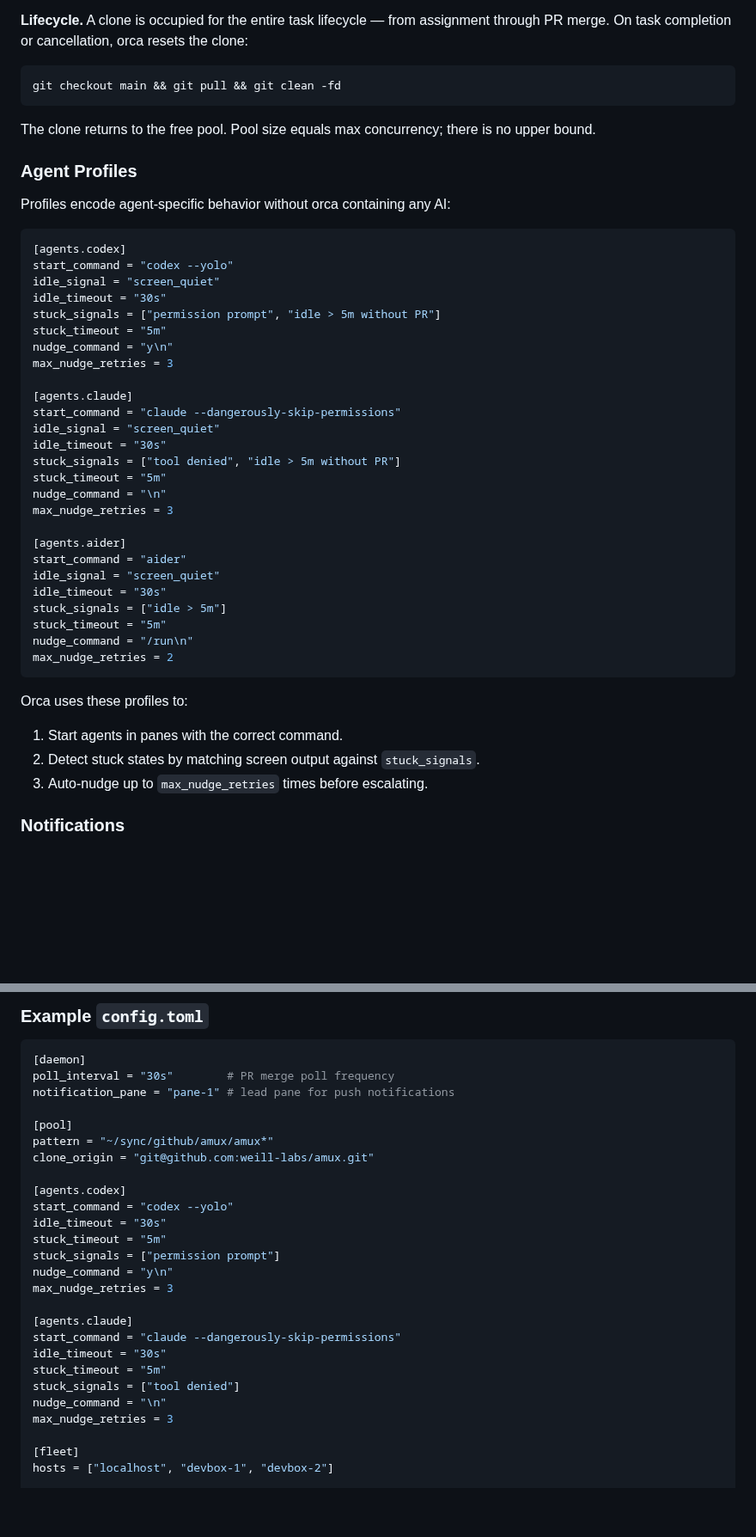
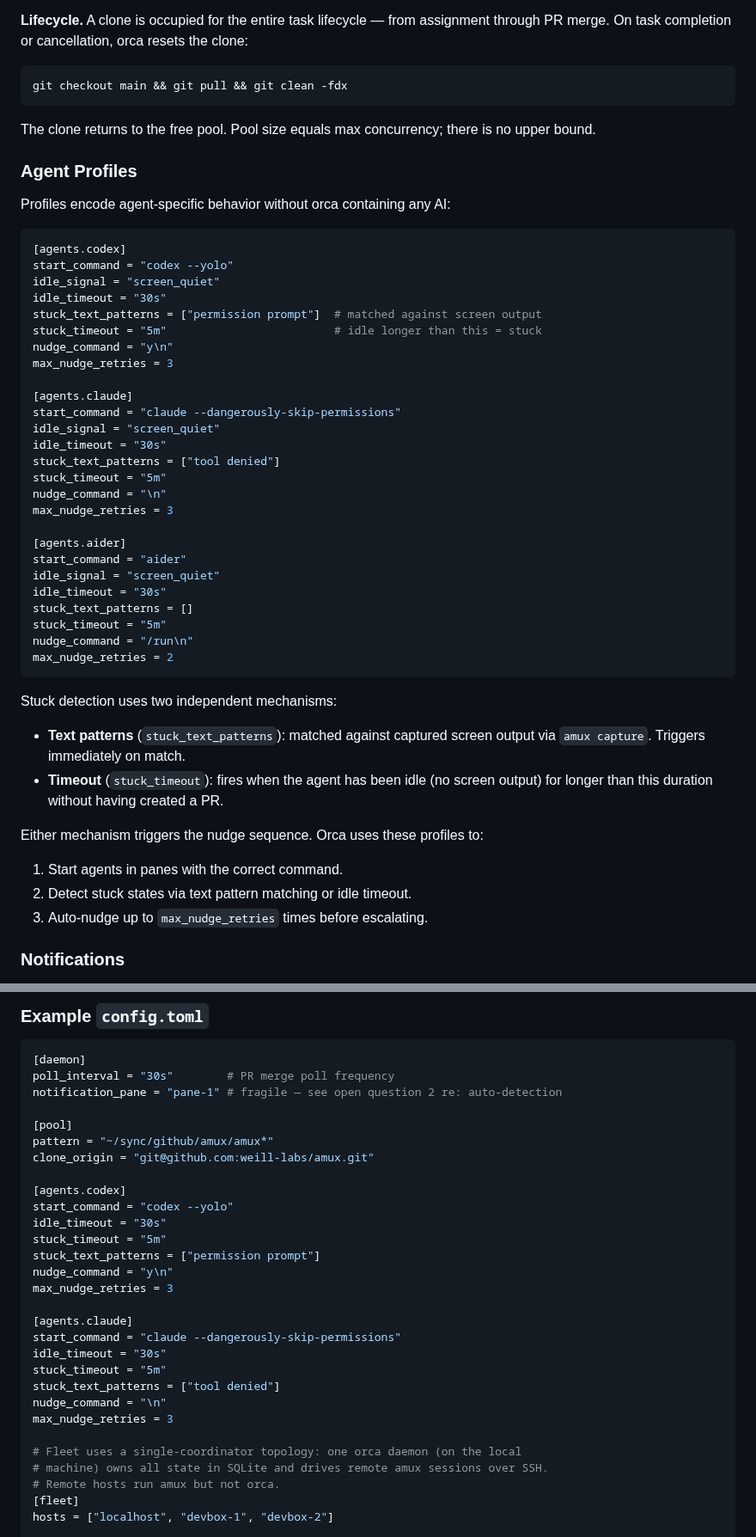
Before and after one commit to weill-labs/amux, a Markdown page: docs/specs/2026-04-02-orca-design.md, 2 parts joined by grey strips. Shown at 86% size. Rendered like a GitHub page; blank space fills up the shorter version.

Commit message:
Address CI review comments on orca design doc
Blocking:
- Use git clean -fdx (not -fd) so gitignored build artifacts are removed
  during clone reset
- Split stuck_signals into stuck_text_patterns (screen text matching) and
  stuck_timeout (duration-based), with explicit docs on the two detection
  mechanisms

Non-blocking:
- Add 10-minute timeout on post-merge agent cleanup (force-kill fallback)
- Specify PR creation polling mechanism (gh pr list --head BRANCH, 30s)
- Mark notification_pane config as fragile with pointer to open question
- Add single-coordinator fleet topology comment (local orca owns state,
  remotes run only amux)
- Update open question 7 to reflect resolved project namespacing

Co-Authored-By: Claude Opus 4.6 (1M context) <noreply@anthropic.com>

````diff
--- a/docs/specs/2026-04-02-orca-design.md
+++ b/docs/specs/2026-04-02-orca-design.md
@@ -123,7 +123,7 @@ assignment through PR merge. On task completion or cancellation, orca resets the
 clone:
 
 ```
-git checkout main && git pull && git clean -fd
+git checkout main && git pull && git clean -fdx
 ```
 
 The clone returns to the free pool. Pool size equals max concurrency; there is no
@@ -138,8 +138,8 @@ Profiles encode agent-specific behavior without orca containing any AI:
 start_command = "codex --yolo"
 idle_signal = "screen_quiet"
 idle_timeout = "30s"
-stuck_signals = ["permission prompt", "idle > 5m without PR"]
-stuck_timeout = "5m"
+stuck_text_patterns = ["permission prompt"]  # matched against screen output
+stuck_timeout = "5m"                         # idle longer than this = stuck
 nudge_command = "y\n"
 max_nudge_retries = 3
 
@@ -147,7 +147,7 @@ max_nudge_retries = 3
 start_command = "claude --dangerously-skip-permissions"
 idle_signal = "screen_quiet"
 idle_timeout = "30s"
-stuck_signals = ["tool denied", "idle > 5m without PR"]
+stuck_text_patterns = ["tool denied"]
 stuck_timeout = "5m"
 nudge_command = "\n"
 max_nudge_retries = 3
@@ -156,15 +156,21 @@ max_nudge_retries = 3
 start_command = "aider"
 idle_signal = "screen_quiet"
 idle_timeout = "30s"
-stuck_signals = ["idle > 5m"]
+stuck_text_patterns = []
 stuck_timeout = "5m"
 nudge_command = "/run\n"
 max_nudge_retries = 2
 ```
 
-Orca uses these profiles to:
+Stuck detection uses two independent mechanisms:
+- **Text patterns** (`stuck_text_patterns`): matched against captured screen
+  output via `amux capture`. Triggers immediately on match.
+- **Timeout** (`stuck_timeout`): fires when the agent has been idle (no screen
+  output) for longer than this duration without having created a PR.
+
+Either mechanism triggers the nudge sequence. Orca uses these profiles to:
 1. Start agents in panes with the correct command.
-2. Detect stuck states by matching screen output against `stuck_signals`.
+2. Detect stuck states via text pattern matching or idle timeout.
 3. Auto-nudge up to `max_nudge_retries` times before escalating.
 
 ### Notifications
@@ -323,7 +329,7 @@ POOL: 34 free / 36 total    QUEUE: 1    STUCK: 0    MERGED: 12
 ```toml
 [daemon]
 poll_interval = "30s"        # PR merge poll frequency
-notification_pane = "pane-1" # lead pane for push notifications
+notification_pane = "pane-1" # fragile — see open question 2 re: auto-detection
 
 [pool]
 pattern = "~/sync/github/amux/amux*"
@@ -333,7 +339,7 @@ clone_origin = "git@github.com:weill-labs/amux.git"
 start_command = "codex --yolo"
 idle_timeout = "30s"
 stuck_timeout = "5m"
-stuck_signals = ["permission prompt"]
+stuck_text_patterns = ["permission prompt"]
 nudge_command = "y\n"
 max_nudge_retries = 3
 
@@ -341,10 +347,13 @@ max_nudge_retries = 3
 start_command = "claude --dangerously-skip-permissions"
 idle_timeout = "30s"
 stuck_timeout = "5m"
-stuck_signals = ["tool denied"]
+stuck_text_patterns = ["tool denied"]
 nudge_command = "\n"
 max_nudge_retries = 3
 
+# Fleet uses a single-coordinator topology: one orca daemon (on the local
+# machine) owns all state in SQLite and drives remote amux sessions over SSH.
+# Remote hosts run amux but not orca.
 [fleet]
 hosts = ["localhost", "devbox-1", "devbox-2"]
 
````
Also changed, not shown: other parts of docs/specs/2026-04-02-orca-design.md (+8 -7 lines).
